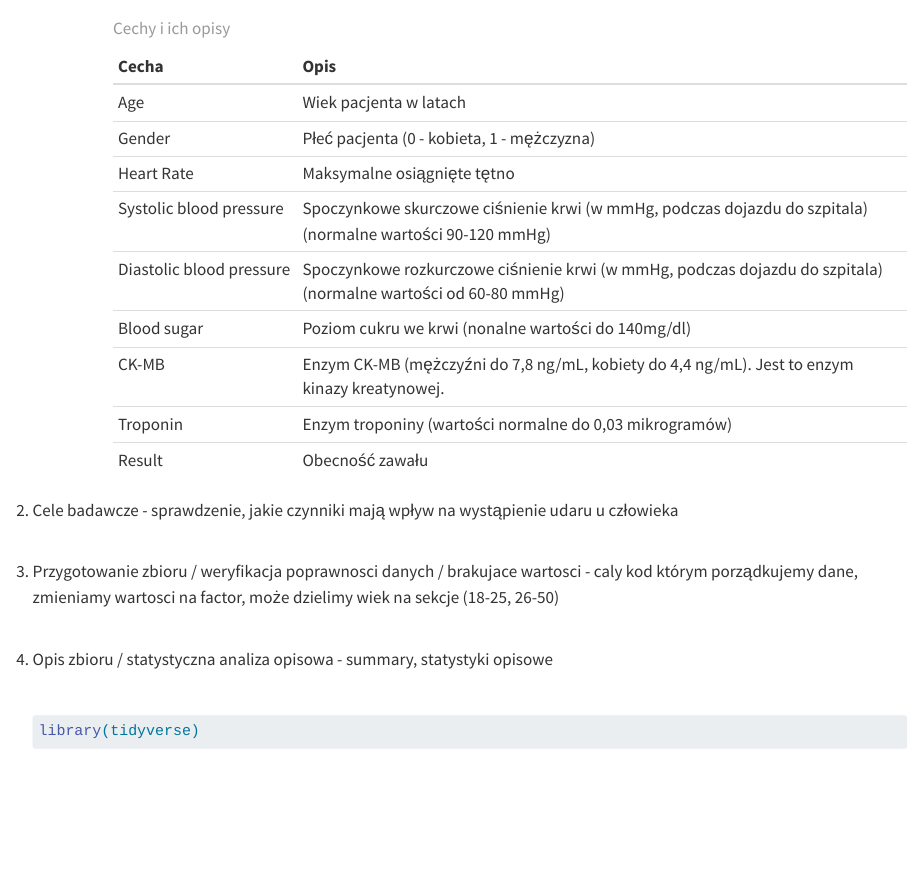
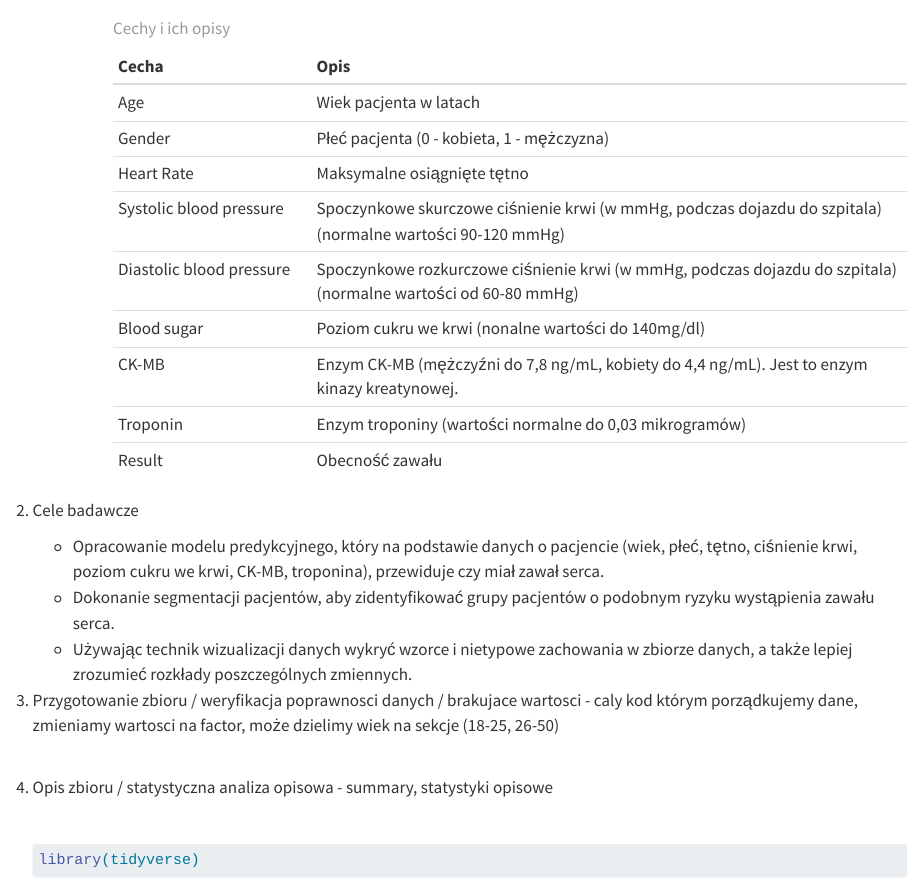
Before and after one commit to tymson170/HeartAttackPrediction, a Quarto document (project.qmd): the page in a window 1100 px wide, from 580 px down. Rendered offline with R 4.5, knitr and Pandoc in place of Quarto, with nearby package versions; some code elsewhere in the file could not run offline.

Commit message:
Dodano cele badawcze i ich opis

```diff
--- a/project.qmd
+++ b/project.qmd
@@ -32,8 +32,10 @@ Opis: Finding a good data source is the first step toward creating a database. C
 
             : Cechy i ich opisy\
 
-2.  Cele badawcze - sprawdzenie, jakie czynniki mają wpływ na wystąpienie udaru u człowieka\
-    \
+2.  Cele badawcze\
+    - Opracowanie modelu predykcyjnego, który na podstawie danych o pacjencie (wiek, płeć, tętno, ciśnienie krwi, poziom cukru we krwi, CK-MB, troponina), przewiduje czy miał zawał serca.\
+    - Dokonanie segmentacji pacjentów, aby zidentyfikować grupy pacjentów o podobnym ryzyku wystąpienia zawału serca.\
+    - Używając technik wizualizacji danych wykryć wzorce i nietypowe zachowania w zbiorze danych, a także lepiej zrozumieć rozkłady poszczególnych zmiennych.
 
 3.  Przygotowanie zbioru / weryfikacja poprawnosci danych / brakujace wartosci - caly kod którym porządkujemy dane, zmieniamy wartosci na factor, może dzielimy wiek na sekcje (18-25, 26-50)\
     \
```
Also changed, not shown: project.qmd (2 more changed lines).
